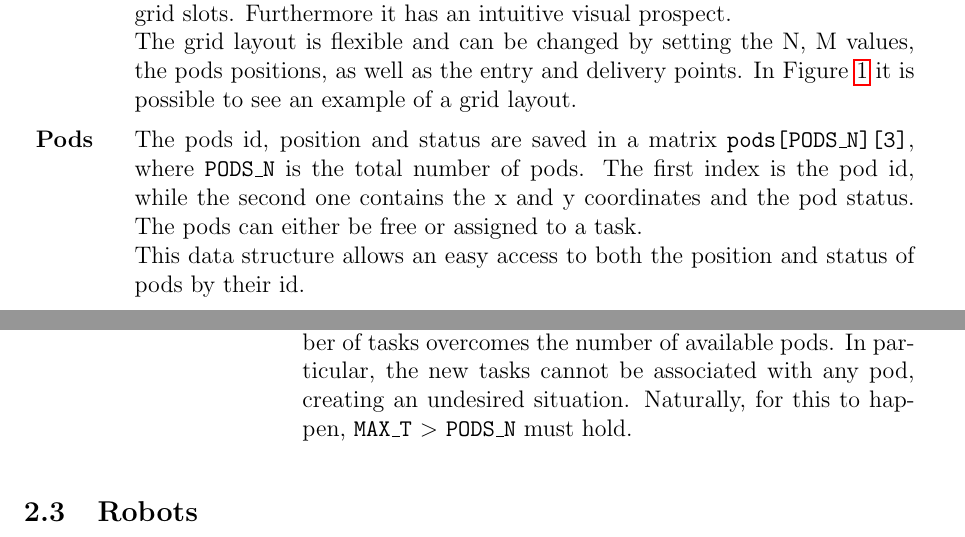
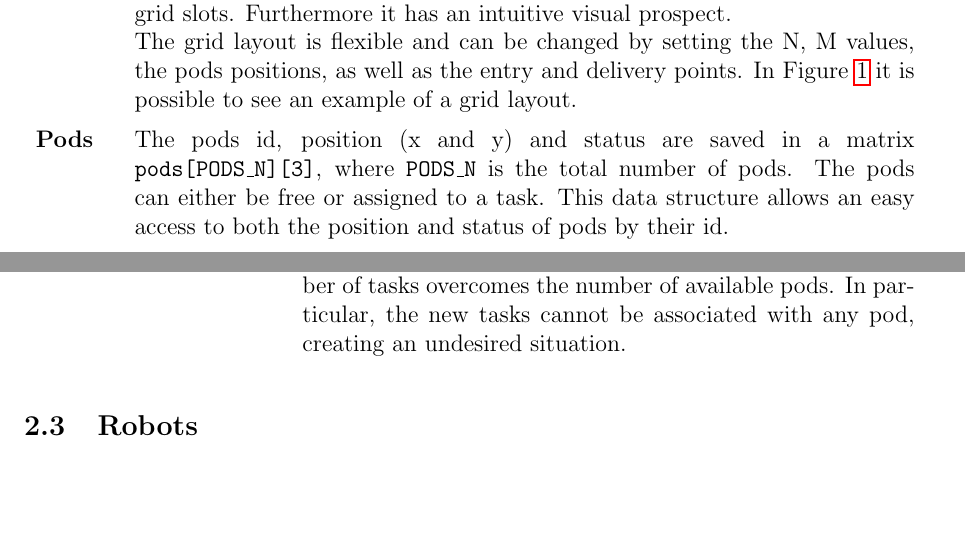
Before and after one commit to davide-giacomini/model_checking_warehouse_robotics, a LaTeX paper (report/uppaal_report.tex, which reads report/subfiles/component.tex): two parts of pages 4 and 5 of 13, joined at a grey line, cut so that both start at the same text, the shorter picture padded with empty space. Compiled offline with pdfLaTeX.

Commit message:
Updated document sizes and fixed minor errors

```diff
--- a/report/subfiles/component.tex
+++ b/report/subfiles/component.tex
@@ -11,9 +11,7 @@ Moreover, this section features the constants and, in a more general way, the re
 \textbf{Grid} & The warehouse floor plan has been represented by a parametric N $\times$ M matrix. The matrix choice easily allows to compute offsets and distances between grid slots. Furthermore it has an intuitive visual prospect.
 
 The grid layout is flexible and can be changed by setting the N, M values, the pods positions, as well as the entry and delivery points. In Figure \ref{fig:grid10x10} it is possible to see an example of a grid layout. \vspace{0,2cm}\\
-\textbf{Pods} & The pods id, position and status are saved in a matrix \texttt{pods[PODS\_N][3]}, where \texttt{PODS\_N} is the total number of pods. The first index is the pod id, while the second one contains the x and y coordinates and the pod status. The pods can either be free or assigned to a task.
-
-This data structure allows an easy access to both the position and status of pods by their id.\vspace{0,2cm}\\
+\textbf{Pods} & The pods id, position (x and y) and status are saved in a matrix \texttt{pods[PODS\_N][3]}, where \texttt{PODS\_N} is the total number of pods. The pods can either be free or assigned to a task. This data structure allows an easy access to both the position and status of pods by their id.\vspace{0,2cm}\\
 \textbf{Queue} & It is a FIFO array, of size \texttt{MAX\_T}, containing the pending tasks. The parameter \texttt{MAX\_T} represents the maximum queue size. Together with the \texttt{current\_length\_queue} variable, it is possible to model a queue variable in length, despite \UPPAAL \ not providing dynamic memory management. \vspace{0,2cm}\\
 \end{tabularx}
 
@@ -27,14 +25,18 @@ This data structure allows an easy access to both the position and status of pod
 \subsection{Task Queue}
 The Task Queue template models the generation and dispatching of tasks. Since this is the first entity to start the computation, it initializes the grid, the pods and the queue.
 
-\begin{tabularx}{\textwidth}{lX}
-\multicolumn{2}{l}{{\scshape Normal Execution}}
- \vspace{0,2cm}\\
+\noindent \begin{tabularx}{\textwidth}{lX}
+\multicolumn{2}{l}{{\scshape Normal Execution}} \vspace{0,1cm}\\
+\toprule
 \texttt{task\_generation} & The Task Queue generates a new task and places it in the FIFO queue. The generation happens with a variable delay \texttt{task\_delay}, computed every time following a Normal Distribution. \vspace{0,2cm}\\
-\texttt{task\_sent} & The timed automaton synchronizes with an idle robot on the first item of the task queue. It sends the information about the pod id, matched with the task, to the robot. After that, it removes the assigned task from the queue. This is useful because it avoids that multiple robots process the same task. \vspace{0,4cm}\\
-\multicolumn{2}{l}{{\scshape Error States}} \vspace{0,2cm}\\
+\texttt{task\_sent} & The timed automaton synchronizes with an idle robot on the first item of the task queue. It sends the information about the pod id, matched with the task, to the robot. After that, it removes the assigned task from the queue. This is useful because it avoids that multiple robots process the same task.\\
+\end{tabularx}
+
+\noindent \begin{tabularx}{\textwidth}{lX}
+\multicolumn{2}{l}{{\scshape Error States}} \vspace{0,1cm}\\
+\toprule
 \texttt{Error\_maxSizeReached}  & This error state is reached when the task queue is full. The newly generated tasks would be lost, so the timed automaton stops its behaviour. \vspace{0,2cm}\\
-\texttt{Err\_podsUnavailable}   & The pods unavailable error state happens whenever the number of tasks overcomes the number of available pods. In particular, the new tasks cannot be associated with any pod, creating an undesired situation. Naturally, for this to happen, \texttt{MAX\_T} $>$ \texttt{PODS\_N} must hold. \vspace{0,2cm}\\
+\texttt{Err\_podsUnavailable}   & The pods unavailable error state happens whenever the number of tasks overcomes the number of available pods. In particular, the new tasks cannot be associated with any pod, creating an undesired situation. \vspace{0,2cm}\\
 \end{tabularx}
 
 \subsection{Robots}
--- a/report/uppaal_report.tex
+++ b/report/uppaal_report.tex
@@ -1,6 +1,6 @@
 \documentclass[12pt,oneside,a4paper]{article}
 
-\usepackage[left=1in, top=1.5in, right=1in]{geometry}
+\usepackage[left=1in, top=1.5in, right=1in, bottom=1.5in]{geometry}
 
 \usepackage[style=numeric]{biblatex}
 \usepackage{xcolor}
@@ -12,6 +12,7 @@
 \usepackage{listings}
 \usepackage{tabularx}
 \usepackage{ltablex}
+\usepackage{booktabs}
 
 \pagestyle{headings}
 
```
Also changed, not shown: report/subfiles/high_level_model.tex (+2 -3 lines).
